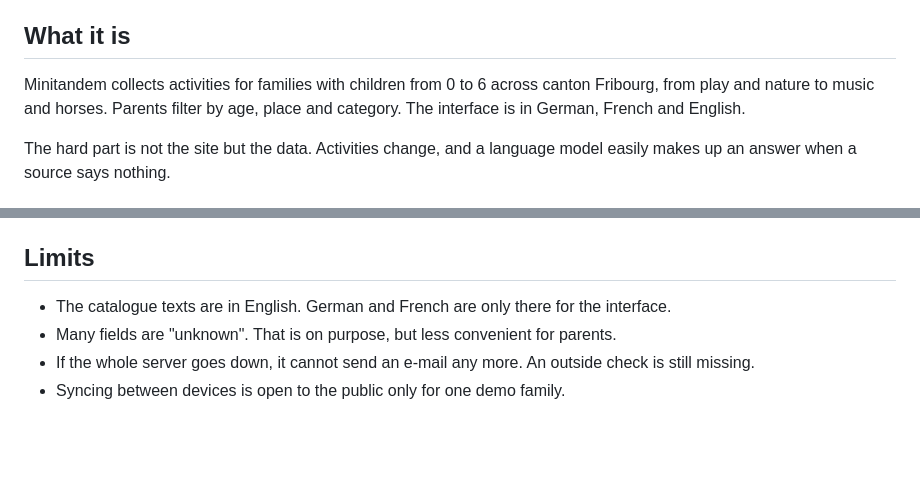
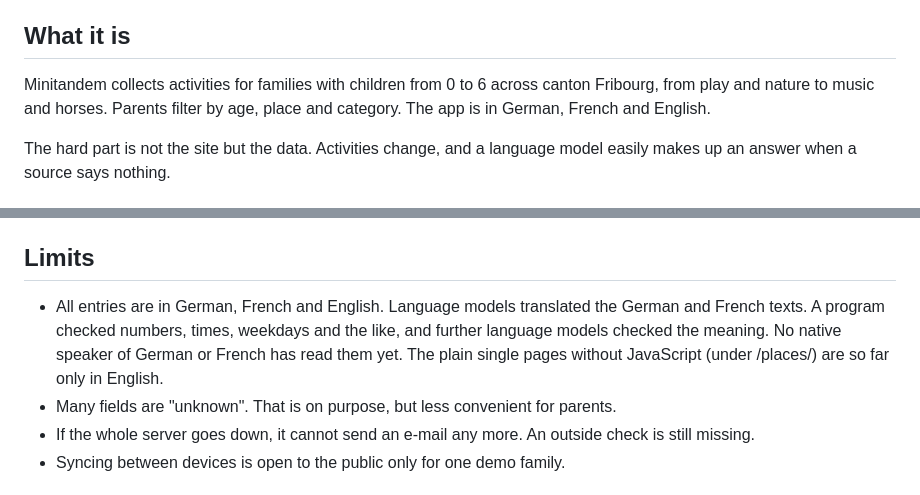
Before and after one commit to avsomg/minitandem, a Markdown page: content/fallstudie.en.md, 2 parts joined by grey strips. GitHub-like rendering; blank space fills up the shorter version.

Commit message:
Case study: the app and its entries are in three languages
Co-Authored-By: Claude Opus 5.5 <noreply@anthropic.com>

```diff
--- a/content/fallstudie.en.md
+++ b/content/fallstudie.en.md
@@ -7,7 +7,7 @@ A directory of family activities in canton Fribourg. By Alex Shamrai.
 ## What it is
 
 Minitandem collects activities for families with children from 0 to 6 across canton Fribourg, from play and nature
-to music and horses. Parents filter by age, place and category. The interface is in German, French and English.
+to music and horses. Parents filter by age, place and category. The app is in German, French and English.
 
 The hard part is not the site but the data. Activities change, and a language model easily makes up an answer when
 a source says nothing.
@@ -83,7 +83,10 @@ I cannot read code fluently yet. I can explain how it works: the four main paths
 
 ## Limits
 
-- The catalogue texts are in English. German and French are only there for the interface.
+- All entries are in German, French and English. Language models translated the German and French texts. A
+  program checked numbers, times, weekdays and the like, and further language models checked the meaning. No native
+  speaker of German or French has read them yet. The plain single pages without JavaScript (under /places/)
+  are so far only in English.
 - Many fields are "unknown". That is on purpose, but less convenient for parents.
 - If the whole server goes down, it cannot send an e-mail any more. An outside check is still missing.
 - Syncing between devices is open to the public only for one demo family.
```
Also changed, not shown: content/fallstudie.de.md (+5 -2 lines).
